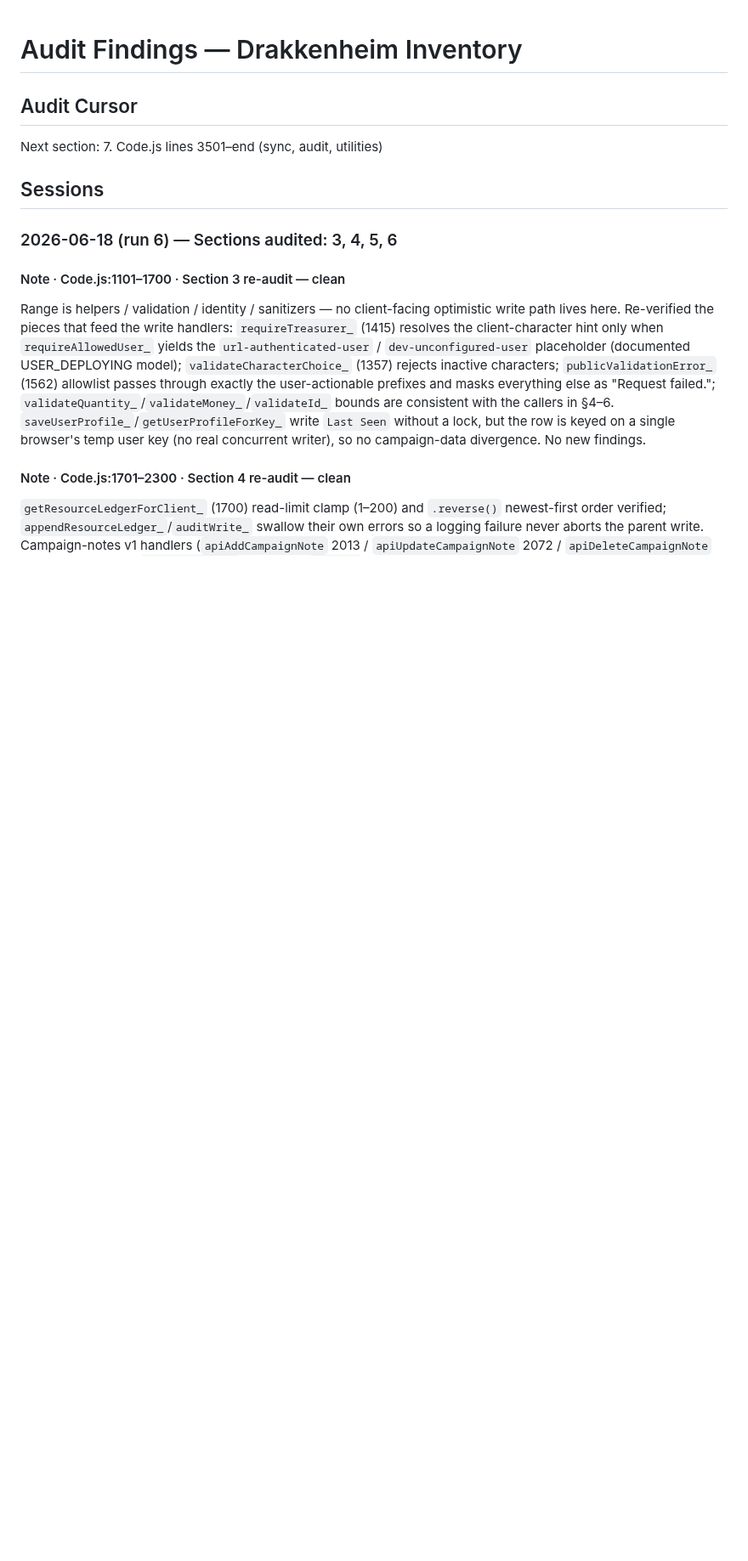
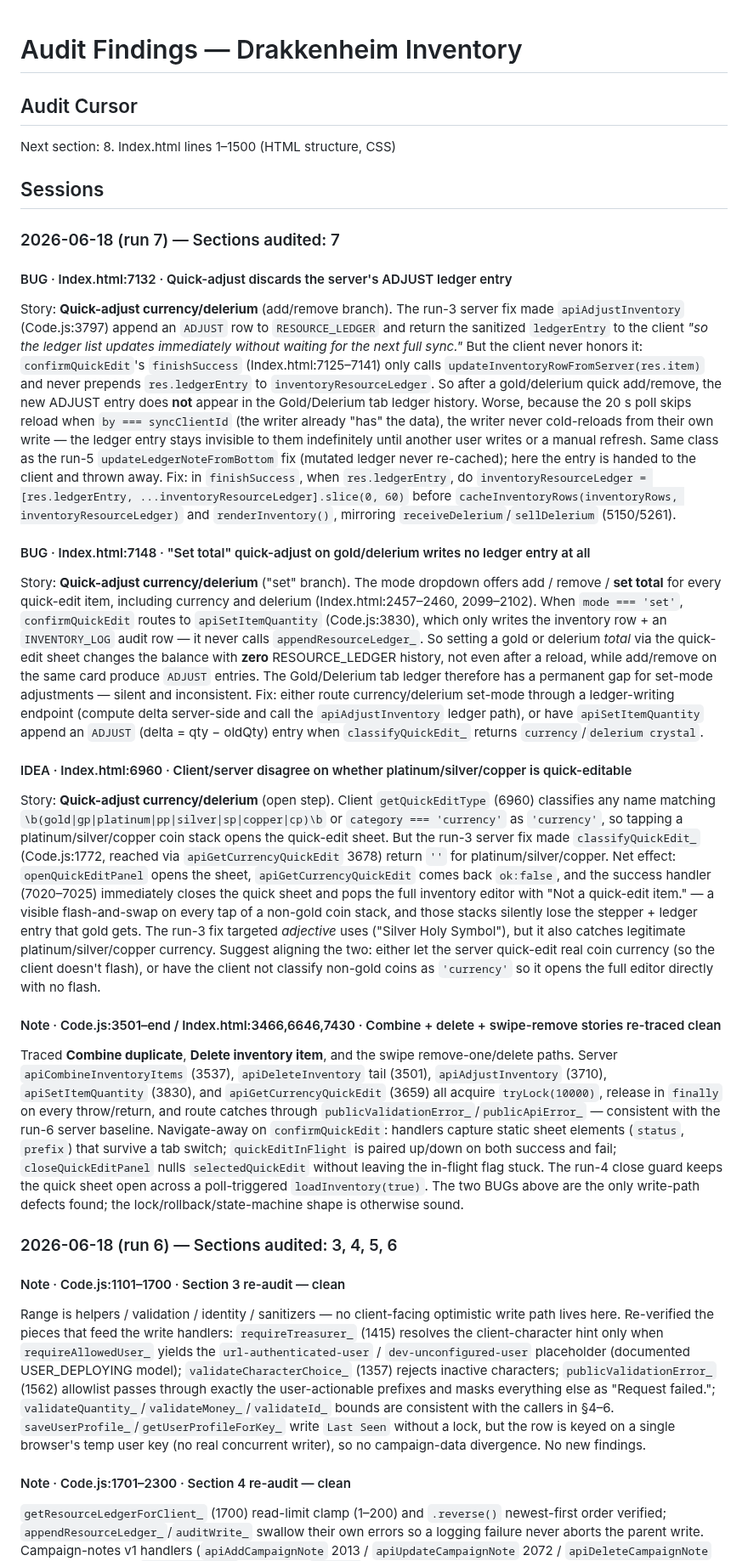
Before and after one commit to javajawa16/drakkenheim-inventory, a Markdown page: FINDINGS.md, the part around the change. Shown at 85% size. GitHub-like rendering; blank space fills up the shorter version.

Commit message:
audit: section 7 — sync, audit, utilities 2026-06-18

```diff
--- a/FINDINGS.md
+++ b/FINDINGS.md
@@ -1,9 +1,67 @@
 # Audit Findings — Drakkenheim Inventory
 
 ## Audit Cursor
-Next section: 7. Code.js lines 3501–end (sync, audit, utilities)
+Next section: 8. Index.html lines 1–1500 (HTML structure, CSS)
 
 ## Sessions
+
+### 2026-06-18 (run 7) — Sections audited: 7
+
+#### BUG · Index.html:7132 · Quick-adjust discards the server's ADJUST ledger entry
+Story: **Quick-adjust currency/delerium** (add/remove branch). The run-3 server fix made
+`apiAdjustInventory` (Code.js:3797) append an `ADJUST` row to `RESOURCE_LEDGER` and return the
+sanitized `ledgerEntry` to the client *"so the ledger list updates immediately without waiting
+for the next full sync."* But the client never honors it: `confirmQuickEdit`'s `finishSuccess`
+(Index.html:7125–7141) only calls `updateInventoryRowFromServer(res.item)` and never prepends
+`res.ledgerEntry` to `inventoryResourceLedger`. So after a gold/delerium quick add/remove, the
+new ADJUST entry does **not** appear in the Gold/Delerium tab ledger history. Worse, because the
+20 s poll skips reload when `by === syncClientId` (the writer already "has" the data), the writer
+never cold-reloads from their own write — the ledger entry stays invisible to them indefinitely
+until another user writes or a manual refresh. Same class as the run-5 `updateLedgerNoteFromBottom`
+fix (mutated ledger never re-cached); here the entry is handed to the client and thrown away.
+Fix: in `finishSuccess`, when `res.ledgerEntry`, do
+`inventoryResourceLedger = [res.ledgerEntry, ...inventoryResourceLedger].slice(0, 60)` before
+`cacheInventoryRows(inventoryRows, inventoryResourceLedger)` and `renderInventory()`, mirroring
+`receiveDelerium`/`sellDelerium` (5150/5261).
+
+#### BUG · Index.html:7148 · "Set total" quick-adjust on gold/delerium writes no ledger entry at all
+Story: **Quick-adjust currency/delerium** ("set" branch). The mode dropdown offers add / remove /
+**set total** for every quick-edit item, including currency and delerium (Index.html:2457–2460,
+2099–2102). When `mode === 'set'`, `confirmQuickEdit` routes to `apiSetItemQuantity`
+(Code.js:3830), which only writes the inventory row + an `INVENTORY_LOG` audit row — it never
+calls `appendResourceLedger_`. So setting a gold or delerium *total* via the quick-edit sheet
+changes the balance with **zero** RESOURCE_LEDGER history, not even after a reload, while add/remove
+on the same card produce `ADJUST` entries. The Gold/Delerium tab ledger therefore has a permanent
+gap for set-mode adjustments — silent and inconsistent. Fix: either route currency/delerium set-mode
+through a ledger-writing endpoint (compute delta server-side and call the `apiAdjustInventory`
+ledger path), or have `apiSetItemQuantity` append an `ADJUST` (delta = qty − oldQty) entry when
+`classifyQuickEdit_` returns `currency`/`delerium crystal`.
+
+#### IDEA · Index.html:6960 · Client/server disagree on whether platinum/silver/copper is quick-editable
+Story: **Quick-adjust currency/delerium** (open step). Client `getQuickEditType` (6960) classifies
+any name matching `\b(gold|gp|platinum|pp|silver|sp|copper|cp)\b` or `category === 'currency'` as
+`'currency'`, so tapping a platinum/silver/copper coin stack opens the quick-edit sheet. But the
+run-3 server fix made `classifyQuickEdit_` (Code.js:1772, reached via `apiGetCurrencyQuickEdit`
+3678) return `''` for platinum/silver/copper. Net effect: `openQuickEditPanel` opens the sheet,
+`apiGetCurrencyQuickEdit` comes back `ok:false`, and the success handler (7020–7025) immediately
+closes the quick sheet and pops the full inventory editor with "Not a quick-edit item." — a visible
+flash-and-swap on every tap of a non-gold coin stack, and those stacks silently lose the stepper +
+ledger entry that gold gets. The run-3 fix targeted *adjective* uses ("Silver Holy Symbol"), but it
+also catches legitimate platinum/silver/copper currency. Suggest aligning the two: either let the
+server quick-edit real coin currency (so the client doesn't flash), or have the client not classify
+non-gold coins as `'currency'` so it opens the full editor directly with no flash.
+
+#### Note · Code.js:3501–end / Index.html:3466,6646,7430 · Combine + delete + swipe-remove stories re-traced clean
+Traced **Combine duplicate**, **Delete inventory item**, and the swipe remove-one/delete paths.
+Server `apiCombineInventoryItems` (3537), `apiDeleteInventory` tail (3501), `apiAdjustInventory`
+(3710), `apiSetItemQuantity` (3830), and `apiGetCurrencyQuickEdit` (3659) all acquire
+`tryLock(10000)`, release in `finally` on every throw/return, and route catches through
+`publicValidationError_`/`publicApiError_` — consistent with the run-6 server baseline. Navigate-away
+on `confirmQuickEdit`: handlers capture static sheet elements (`status`, `prefix`) that survive a
+tab switch; `quickEditInFlight` is paired up/down on both success and fail; `closeQuickEditPanel`
+nulls `selectedQuickEdit` without leaving the in-flight flag stuck. The run-4 close guard keeps the
+quick sheet open across a poll-triggered `loadInventory(true)`. The two BUGs above are the only
+write-path defects found; the lock/rollback/state-machine shape is otherwise sound.
 
 ### 2026-06-18 (run 6) — Sections audited: 3, 4, 5, 6
 
```
